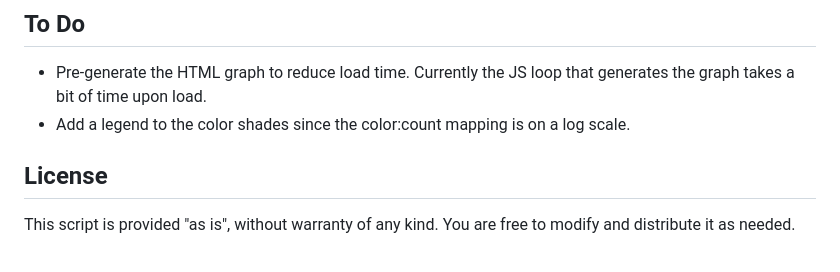
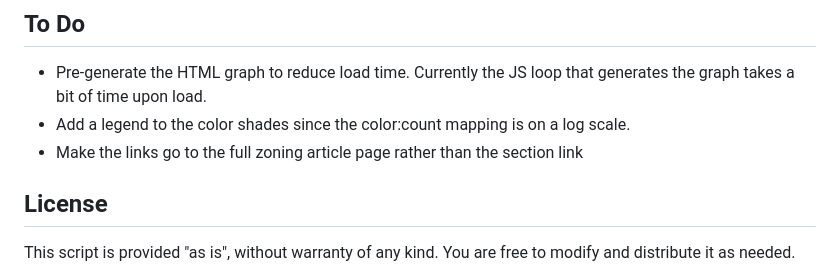
Before and after one commit to fredkozlowski/nyc-zoning-timeline, a Markdown page: readme.md, the part around the change. Drawn GitHub-style.

Commit message:
adding to todo list

```diff
--- a/readme.md
+++ b/readme.md
@@ -95,6 +95,7 @@ export const AMENDMENTS_DATA = {
 
 - Pre-generate the HTML graph to reduce load time. Currently the JS loop that generates the graph takes a bit of time upon load.
 - Add a legend to the color shades since the color:count mapping is on a log scale.
+- Make the links go to the full zoning article page rather than the section link
 
 ## License
 
```
